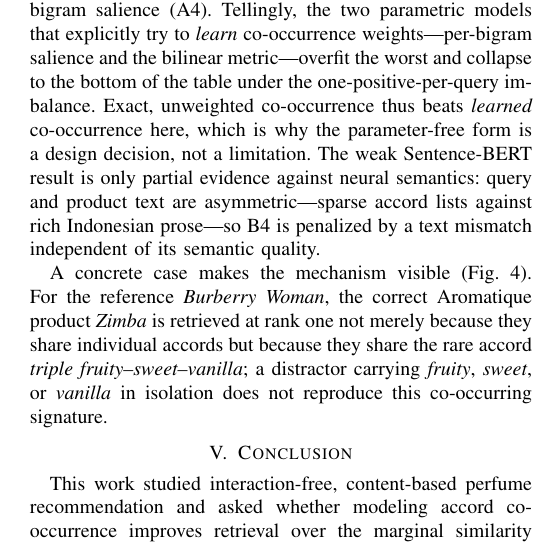
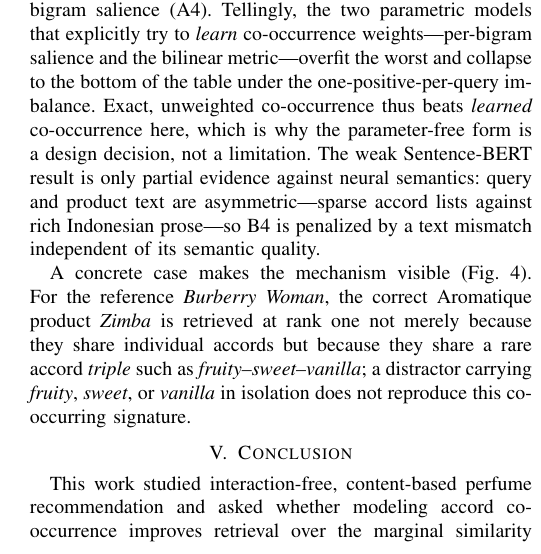
Before and after one commit to azamazri/IEEE-Conf-2026, a LaTeX paper (conference_101719.tex): part of one column of page 4 of 5, cut so that both start at the same text. Compiled offline with pdfLaTeX; a missing font is replaced by an installed copy or a similar font; a LaTeX package or settings file that is missing is left out.

Commit message:
ITEM 7: soften the case-study triple claim
Zimba and Burberry Woman share five accords and thus several common
triples, not a single one. Reword "the rare accord triple
fruity-sweet-vanilla" to "a rare shared triple such as
fruity-sweet-vanilla" in both the Section IV.C text and the Fig. 4
caption. The verified case study itself is unchanged.

Co-Authored-By: Claude Opus 4.8 <noreply@anthropic.com>

```diff
--- a/conference_101719.tex
+++ b/conference_101719.tex
@@ -418,8 +418,8 @@ A6 & GBM fusion         & 0.457{\scriptsize\,$\pm$0.010} & 0.325 & 0.533 \\
 
 A concrete case makes the mechanism visible (Fig.~\ref{fig:case}). For the reference
 \textit{Burberry Woman}, the correct Aromatique product \textit{Zimba} is retrieved at rank
-one not merely because they share individual accords but because they share the rare accord
-\emph{triple} \textit{fruity--sweet--vanilla}; a distractor carrying \textit{fruity},
+one not merely because they share individual accords but because they share a rare accord
+\emph{triple} such as \textit{fruity--sweet--vanilla}; a distractor carrying \textit{fruity},
 \textit{sweet}, or \textit{vanilla} in isolation does not reproduce this co-occurring
 signature.
 
@@ -441,7 +441,7 @@ signature.
 \node[red!75!black, font=\scriptsize] at (2.6,-1.5) {shared order-3 signature};
 \end{tikzpicture}
 \caption{Case study. The reference \textit{Burberry Woman} and its correct imitation
-\textit{Zimba} share the rare accord triple \textit{fruity--sweet--vanilla}; this
+\textit{Zimba} share a rare accord triple such as \textit{fruity--sweet--vanilla}; this
 order-three co-occurrence, not the individual accords, lifts the true product to rank one.}
 \label{fig:case}
 \end{figure}
```
